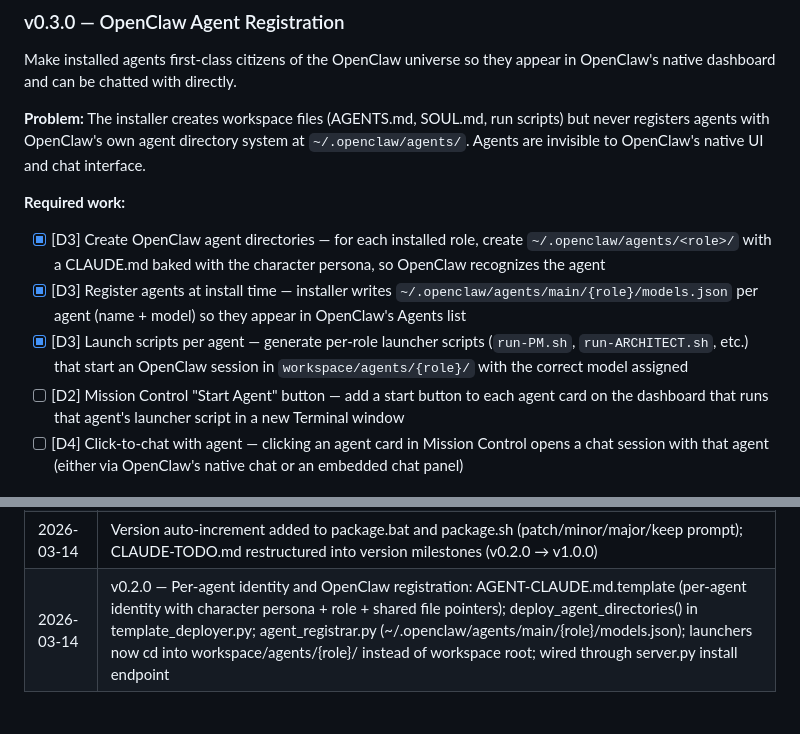
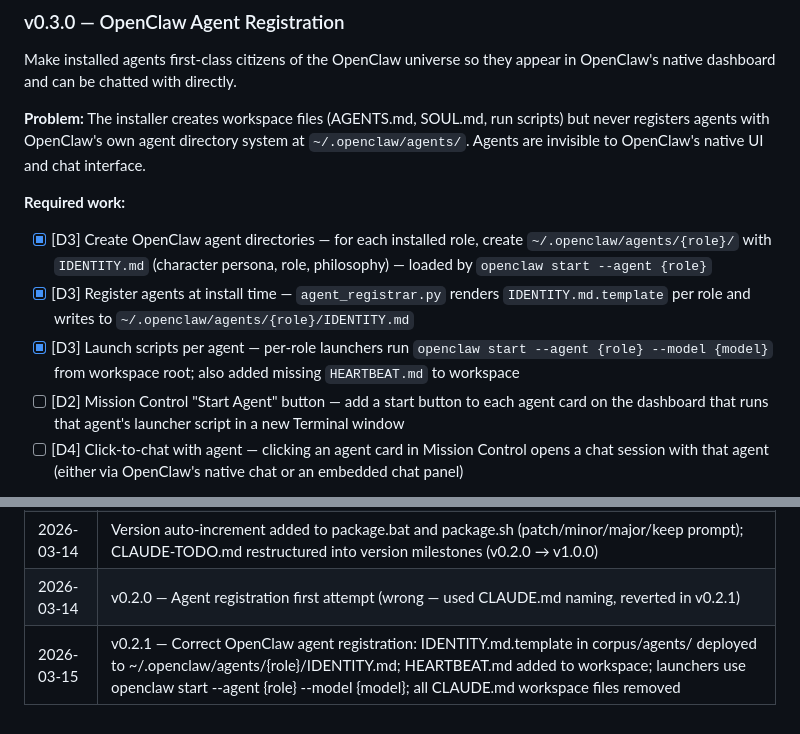
Before and after one commit to UAPRaptor/OpenClaw-Multi-Agent-Workflow, a Markdown page: CLAUDE-TODO.md, 2 parts joined by grey strips. Rendered like a GitHub page.

Commit message:
Update TODO and session log to reflect v0.2.1 corrections
Co-Authored-By: Claude Sonnet 4.6 <noreply@anthropic.com>

```diff
--- a/CLAUDE-TODO.md
+++ b/CLAUDE-TODO.md
@@ -33,9 +33,9 @@ Make installed agents first-class citizens of the OpenClaw universe so they appe
 **Problem:** The installer creates workspace files (AGENTS.md, SOUL.md, run scripts) but never registers agents with OpenClaw's own agent directory system at `~/.openclaw/agents/`. Agents are invisible to OpenClaw's native UI and chat interface.
 
 **Required work:**
-- [x] [D3] Create OpenClaw agent directories — for each installed role, create `~/.openclaw/agents/<role>/` with a CLAUDE.md baked with the character persona, so OpenClaw recognizes the agent
-- [x] [D3] Register agents at install time — installer writes `~/.openclaw/agents/main/{role}/models.json` per agent (name + model) so they appear in OpenClaw's Agents list
-- [x] [D3] Launch scripts per agent — generate per-role launcher scripts (`run-PM.sh`, `run-ARCHITECT.sh`, etc.) that start an OpenClaw session in `workspace/agents/{role}/` with the correct model assigned
+- [x] [D3] Create OpenClaw agent directories — for each installed role, create `~/.openclaw/agents/{role}/` with `IDENTITY.md` (character persona, role, philosophy) — loaded by `openclaw start --agent {role}`
+- [x] [D3] Register agents at install time — `agent_registrar.py` renders `IDENTITY.md.template` per role and writes to `~/.openclaw/agents/{role}/IDENTITY.md`
+- [x] [D3] Launch scripts per agent — per-role launchers run `openclaw start --agent {role} --model {model}` from workspace root; also added missing `HEARTBEAT.md` to workspace
 - [ ] [D2] Mission Control "Start Agent" button — add a start button to each agent card on the dashboard that runs that agent's launcher script in a new Terminal window
 - [ ] [D4] Click-to-chat with agent — clicking an agent card in Mission Control opens a chat session with that agent (either via OpenClaw's native chat or an embedded chat panel)
 
@@ -100,4 +100,5 @@ Standalone binaries and polished docs. Production-ready release.
 | 2026-03-14 | Repo published to GitHub; v0.1.0 zip packaged (73KB); package.ps1 added as reliable Windows packager |
 | 2026-03-14 | Agent handoff coordination: HANDOFF.md.template (per-project kickoff queue), ROLE_CHAIN + ROLE_START_CONDITIONS in template_deployer.py, AGENTS.md/SOUL.md/MEMORY.md templates updated with handoff protocol, three install modes (new/upgrade/replace), /api/check-workspace-path, installer Step 3 upgrade UI (debounceCheckPath, checkPath, selectInstallMode, confirmLocation), install_mode wired through server.py + installer.js |
 | 2026-03-14 | Version auto-increment added to package.bat and package.sh (patch/minor/major/keep prompt); CLAUDE-TODO.md restructured into version milestones (v0.2.0 → v1.0.0) |
-| 2026-03-14 | v0.2.0 — Per-agent identity and OpenClaw registration: AGENT-CLAUDE.md.template (per-agent identity with character persona + role + shared file pointers); deploy_agent_directories() in template_deployer.py; agent_registrar.py (~/.openclaw/agents/main/{role}/models.json); launchers now cd into workspace/agents/{role}/ instead of workspace root; wired through server.py install endpoint |
+| 2026-03-14 | v0.2.0 — Agent registration first attempt (wrong — used CLAUDE.md naming, reverted in v0.2.1) |
+| 2026-03-15 | v0.2.1 — Correct OpenClaw agent registration: IDENTITY.md.template in corpus/agents/ deployed to ~/.openclaw/agents/{role}/IDENTITY.md; HEARTBEAT.md added to workspace; launchers use openclaw start --agent {role} --model {model}; all CLAUDE.md workspace files removed |
```
